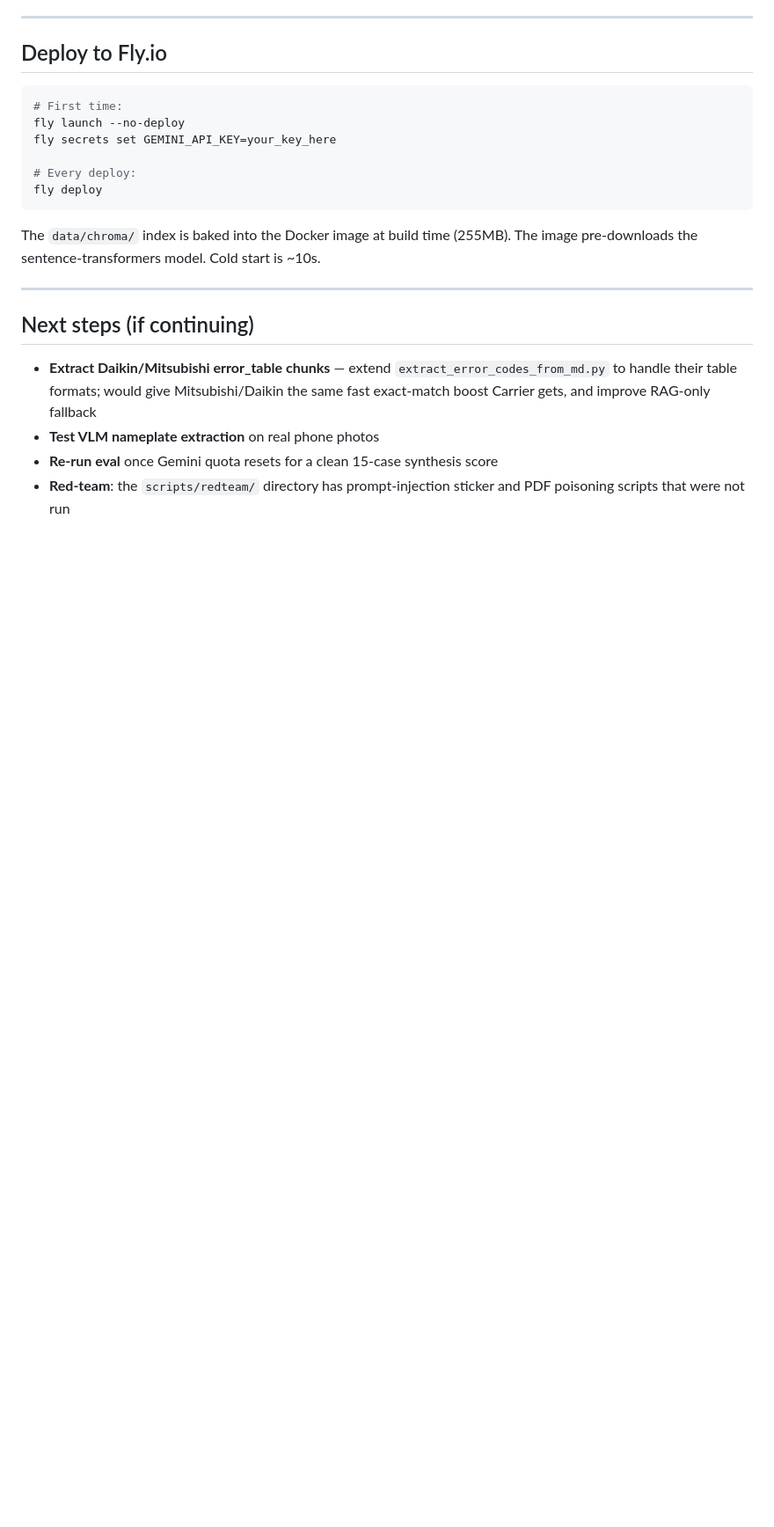
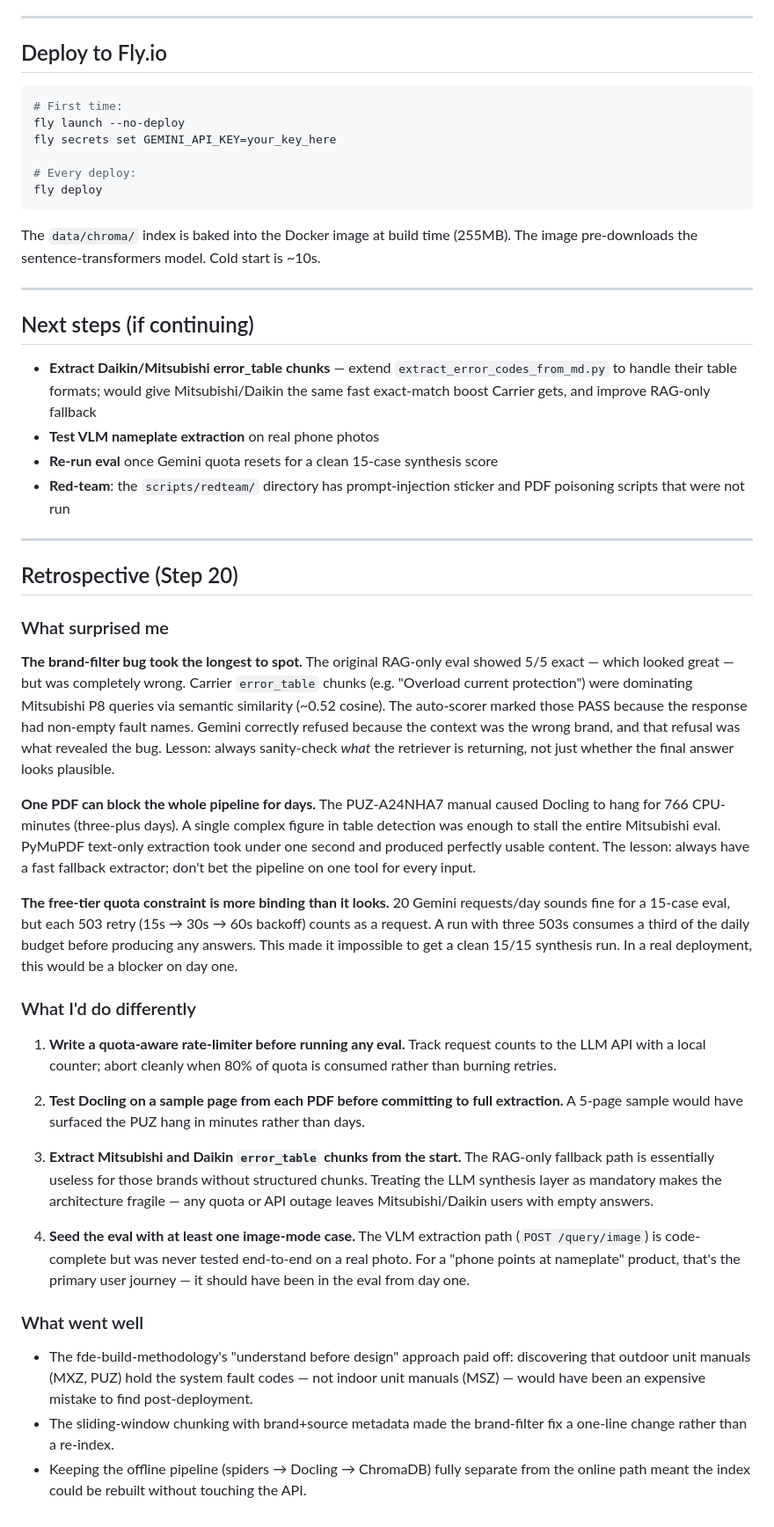
Before and after one commit to alka0203/field-tech-copilot, a Markdown page: HANDOFF.md, the part around one of its changes. Shown at 88% size. Rendered like a GitHub page; blank space fills up the shorter version.

Commit message:
Step 20: retrospective + fix RAG-only eval score in HANDOFF (4/6 edge, not 5/6)
Co-Authored-By: Claude Sonnet 4.6 <noreply@anthropic.com>

```diff
--- a/HANDOFF.md
+++ b/HANDOFF.md
@@ -167,3 +169,31 @@ The `data/chroma/` index is baked into the Docker image at build time (255MB). T
 - **Test VLM nameplate extraction** on real phone photos
 - **Re-run eval** once Gemini quota resets for a clean 15-case synthesis score
 - **Red-team**: the `scripts/redteam/` directory has prompt-injection sticker and PDF poisoning scripts that were not run
+
+---
+
+## Retrospective (Step 20)
+
+### What surprised me
+
+**The brand-filter bug took the longest to spot.** The original RAG-only eval showed 5/5 exact — which looked great — but was completely wrong. Carrier `error_table` chunks (e.g. "Overload current protection") were dominating Mitsubishi P8 queries via semantic similarity (~0.52 cosine). The auto-scorer marked those PASS because the response had non-empty fault names. Gemini correctly refused because the context was the wrong brand, and that refusal was what revealed the bug. Lesson: always sanity-check *what* the retriever is returning, not just whether the final answer looks plausible.
+
+**One PDF can block the whole pipeline for days.** The PUZ-A24NHA7 manual caused Docling to hang for 766 CPU-minutes (three-plus days). A single complex figure in table detection was enough to stall the entire Mitsubishi eval. PyMuPDF text-only extraction took under one second and produced perfectly usable content. The lesson: always have a fast fallback extractor; don't bet the pipeline on one tool for every input.
+
+**The free-tier quota constraint is more binding than it looks.** 20 Gemini requests/day sounds fine for a 15-case eval, but each 503 retry (15s → 30s → 60s backoff) counts as a request. A run with three 503s consumes a third of the daily budget before producing any answers. This made it impossible to get a clean 15/15 synthesis run. In a real deployment, this would be a blocker on day one.
+
+### What I'd do differently
+
+1. **Write a quota-aware rate-limiter before running any eval.** Track request counts to the LLM API with a local counter; abort cleanly when 80% of quota is consumed rather than burning retries.
+
+2. **Test Docling on a sample page from each PDF before committing to full extraction.** A 5-page sample would have surfaced the PUZ hang in minutes rather than days.
+
+3. **Extract Mitsubishi and Daikin `error_table` chunks from the start.** The RAG-only fallback path is essentially useless for those brands without structured chunks. Treating the LLM synthesis layer as mandatory makes the architecture fragile — any quota or API outage leaves Mitsubishi/Daikin users with empty answers.
+
+4. **Seed the eval with at least one image-mode case.** The VLM extraction path (`POST /query/image`) is code-complete but was never tested end-to-end on a real photo. For a "phone points at nameplate" product, that's the primary user journey — it should have been in the eval from day one.
+
+### What went well
+
+- The fde-build-methodology's "understand before design" approach paid off: discovering that outdoor unit manuals (MXZ, PUZ) hold the system fault codes — not indoor unit manuals (MSZ) — would have been an expensive mistake to find post-deployment.
+- The sliding-window chunking with brand+source metadata made the brand-filter fix a one-line change rather than a re-index.
+- Keeping the offline pipeline (spiders → Docling → ChromaDB) fully separate from the online path meant the index could be rebuilt without touching the API.
```
Also changed, not shown: other parts of HANDOFF.md (+5 -3 lines).
